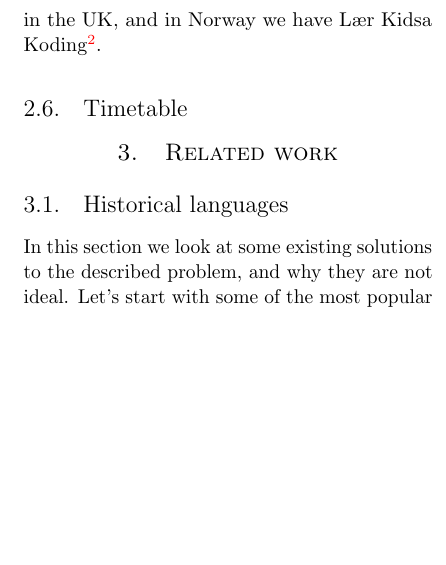
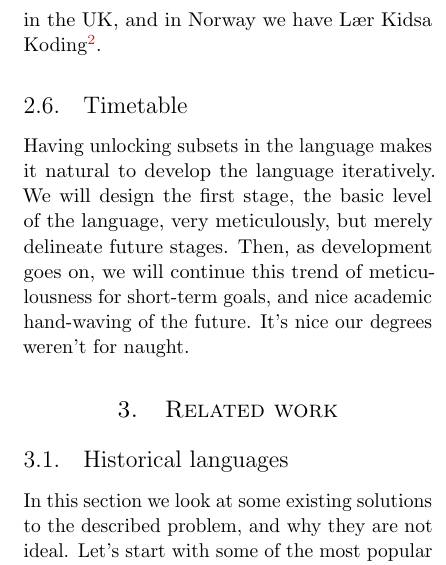
Before and after one commit to plaimi/froskell-idea, a LaTeX paper (paper.tex, which reads txt/details.tex): part of one column of page 4 of 6, cut so that both start at the same text, the shorter picture padded with empty space. Compiled offline with pdfLaTeX.

Commit message:
details: Add note on iterative development
Signed-off-by: Alexander Berntsen <alexander@plaimi.net>

```diff
--- a/txt/details.tex
+++ b/txt/details.tex
@@ -103,3 +103,9 @@ successful in improving national school curricula in the UK, and in Norway we
 have Lær Kidsa Koding\footnote{\url{http://www.kidsakoder.no/}}.
 
 \subsection{Timetable}
+Having unlocking subsets in the language makes it natural to develop the
+language iteratively. We will design the first stage, the basic level of the
+language, very meticulously, but merely delineate future stages. Then, as
+development goes on, we will continue this trend of meticulousness for
+short-term goals, and nice academic hand-waving of the future. It's nice our
+degrees weren't for naught.
```
